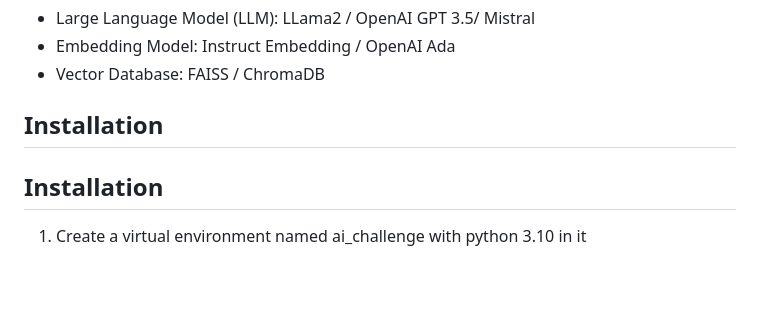
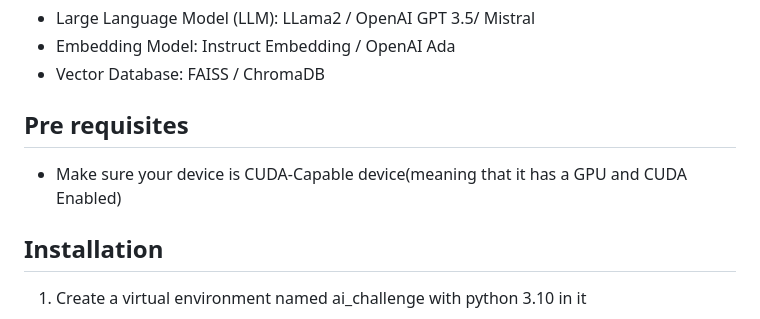
Before and after one commit to azamafridi23/2024-AI-Challenge-NatLearn, a Markdown page: README.md, the part around the change. GitHub-like rendering; blank space fills up the shorter version.

Commit message:
Update README.md
mentioned that cuda is required in readme

```diff
--- a/README.md
+++ b/README.md
@@ -30,7 +30,8 @@ https://github.com/azamafridi23/2024-AI-Challenge-NatLearn/assets/108652143/170e
 - Embedding Model: Instruct Embedding / OpenAI Ada
 - Vector Database: FAISS / ChromaDB
 
-## Installation
+## Pre requisites
+- Make sure your device is CUDA-Capable device(meaning that it has a GPU and CUDA Enabled)
 
 
 ## Installation
```
